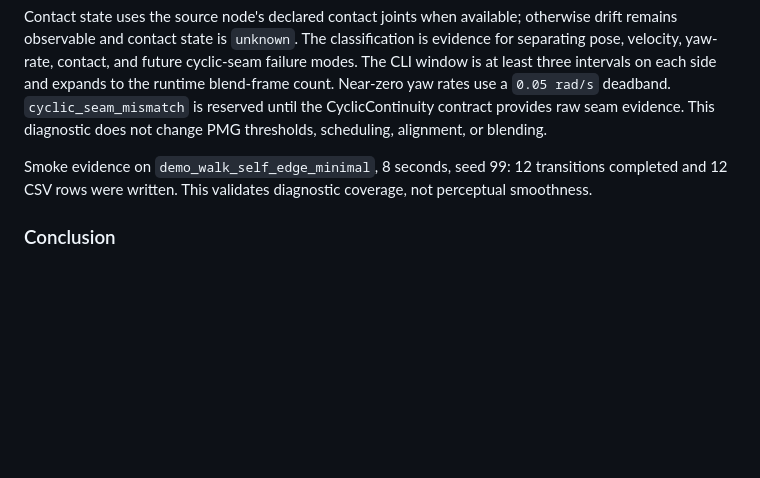
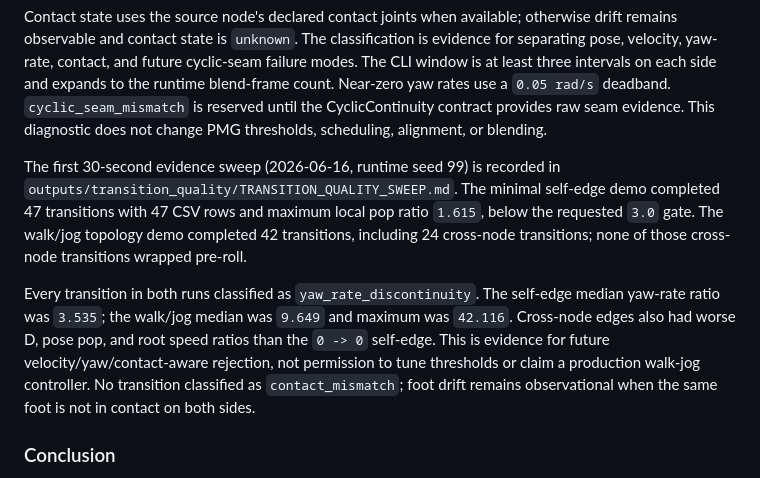
Before and after one commit to n01r1r/ParametricMotionGraphs, a Markdown page: docs/WALK_JOG_CONTINUITY.md, the part around one of its changes. GitHub-like rendering; blank space fills up the shorter version.

Commit message:
docs: record transition quality sweep

```diff
--- a/docs/WALK_JOG_CONTINUITY.md
+++ b/docs/WALK_JOG_CONTINUITY.md
@@ -214,9 +214,21 @@ yaw rates use a `0.05 rad/s` deadband. `cyclic_seam_mismatch` is reserved until
 the CyclicContinuity contract provides raw seam evidence. This diagnostic does
 not change PMG thresholds, scheduling, alignment, or blending.
 
-Smoke evidence on `demo_walk_self_edge_minimal`, 8 seconds, seed 99: 12
-transitions completed and 12 CSV rows were written. This validates diagnostic
-coverage, not perceptual smoothness.
+The first 30-second evidence sweep (2026-06-16, runtime seed 99) is recorded in
+`outputs/transition_quality/TRANSITION_QUALITY_SWEEP.md`. The minimal self-edge
+demo completed 47 transitions with 47 CSV rows and maximum local pop ratio
+`1.615`, below the requested `3.0` gate. The walk/jog topology demo completed
+42 transitions, including 24 cross-node transitions; none of those cross-node
+transitions wrapped pre-roll.
+
+Every transition in both runs classified as `yaw_rate_discontinuity`. The
+self-edge median yaw-rate ratio was `3.535`; the walk/jog median was `9.649`
+and maximum was `42.116`. Cross-node edges also had worse D, pose pop, and root
+speed ratios than the `0 -> 0` self-edge. This is evidence for future
+velocity/yaw/contact-aware rejection, not permission to tune thresholds or
+claim a production walk-jog controller. No transition classified as
+`contact_mismatch`; foot drift remains observational when the same foot is not
+in contact on both sides.
 
 ### Conclusion
 
```
Also changed, not shown: other parts of docs/WALK_JOG_CONTINUITY.md (+1 -1 lines), docs/PAPER_CONFORMANCE.md (+2 -2 lines).
